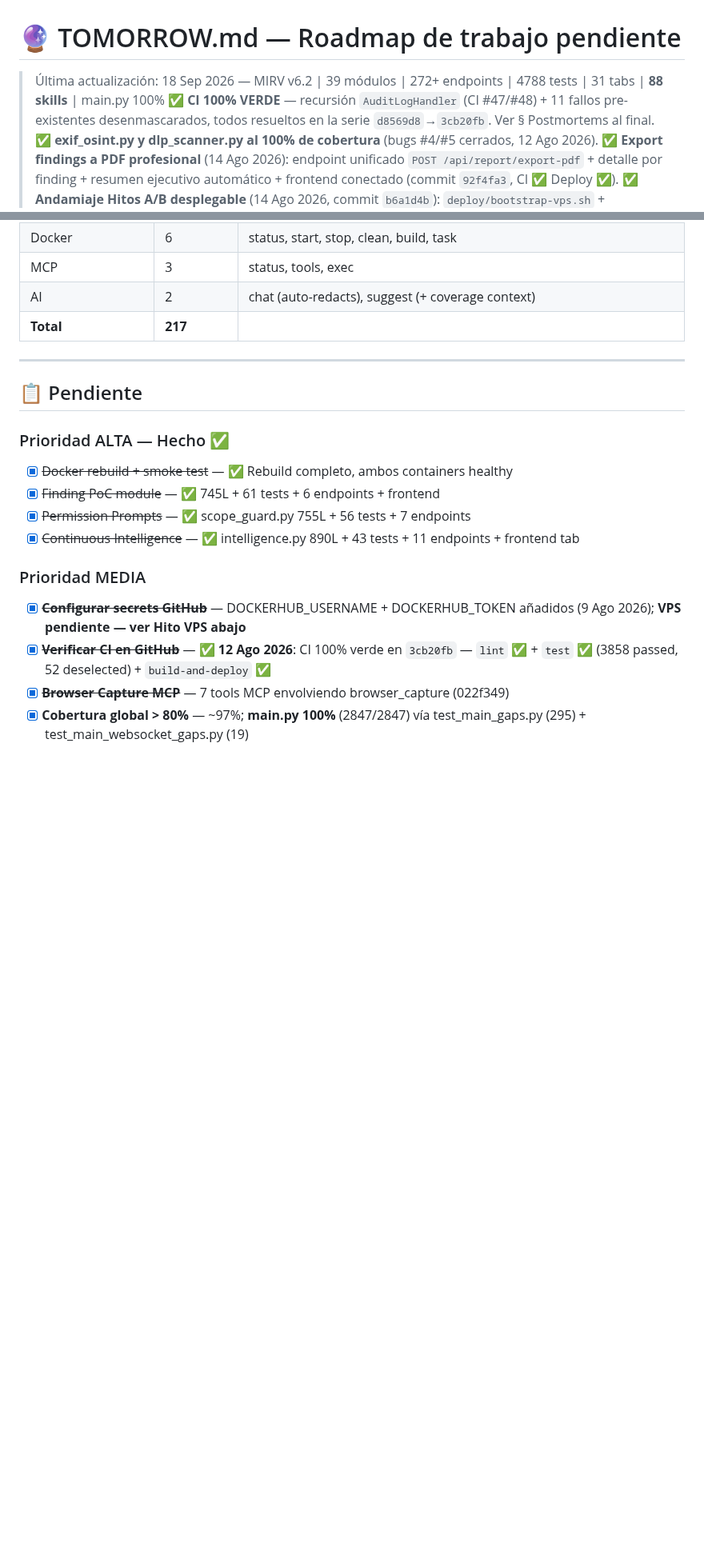
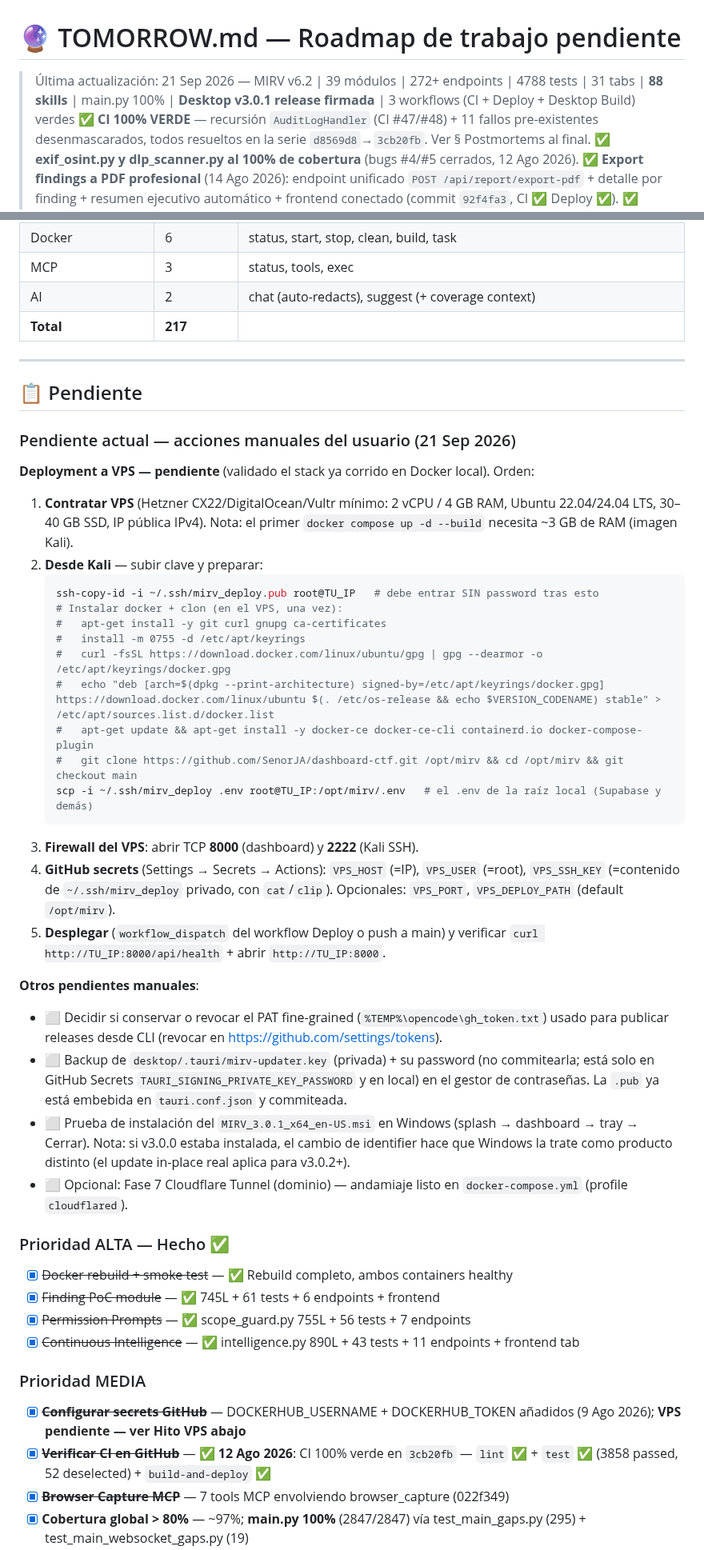
Before and after one commit to SenorJA/dashboard-ctf, a Markdown page: TOMORROW.md, 2 parts joined by grey strips. Shown at 80% size. Drawn GitHub-style; blank space fills up the shorter version.

Commit message:
docs: TOMORROW Pack 7 desktop v3.0.1 + pendientes manuales (VPS, token gh, minisign backup)

````diff
--- a/TOMORROW.md
+++ b/TOMORROW.md
@@ -1,6 +1,6 @@
 # 🔮 TOMORROW.md — Roadmap de trabajo pendiente
 
-> Última actualización: 18 Sep 2026 — MIRV v6.2 | 39 módulos | 272+ endpoints | 4788 tests | 31 tabs | **88 skills** | main.py 100%
+> Última actualización: 21 Sep 2026 — MIRV v6.2 | 39 módulos | 272+ endpoints | 4788 tests | 31 tabs | **88 skills** | main.py 100% | **Desktop v3.0.1 release firmada** | 3 workflows (CI + Deploy + Desktop Build) verdes
 > ✅ **CI 100% VERDE** — recursión `AuditLogHandler` (CI #47/#48) + 11 fallos pre-existentes desenmascarados, todos resueltos en la serie `d8569d8`→`3cb20fb`. Ver § Postmortems al final.
 > ✅ **exif_osint.py y dlp_scanner.py al 100% de cobertura** (bugs #4/#5 cerrados, 12 Ago 2026).
 > ✅ **Export findings a PDF profesional** (14 Ago 2026): endpoint unificado `POST /api/report/export-pdf` + detalle por finding + resumen ejecutivo automático + frontend conectado (commit `92f4fa3`, CI ✅ Deploy ✅).
@@ -186,6 +188,32 @@
 ---
 
 ## 📋 Pendiente
+
+### Pendiente actual — acciones manuales del usuario (21 Sep 2026)
+
+**Deployment a VPS — pendiente** (validado el stack ya corrido en Docker local). Orden:
+1. **Contratar VPS** (Hetzner CX22/DigitalOcean/Vultr mínimo: 2 vCPU / 4 GB RAM, Ubuntu 22.04/24.04 LTS, 30–40 GB SSD, IP pública IPv4). Nota: el primer `docker compose up -d --build` necesita ~3 GB de RAM (imagen Kali).
+2. **Desde Kali** — subir clave y preparar:
+   ```bash
+   ssh-copy-id -i ~/.ssh/mirv_deploy.pub root@TU_IP   # debe entrar SIN password tras esto
+   # Instalar docker + clon (en el VPS, una vez):
+   #   apt-get install -y git curl gnupg ca-certificates
+   #   install -m 0755 -d /etc/apt/keyrings
+   #   curl -fsSL https://download.docker.com/linux/ubuntu/gpg | gpg --dearmor -o /etc/apt/keyrings/docker.gpg
+   #   echo "deb [arch=$(dpkg --print-architecture) signed-by=/etc/apt/keyrings/docker.gpg] https://download.docker.com/linux/ubuntu $(. /etc/os-release && echo $VERSION_CODENAME) stable" > /etc/apt/sources.list.d/docker.list
+   #   apt-get update && apt-get install -y docker-ce docker-ce-cli containerd.io docker-compose-plugin
+   #   git clone https://github.com/SenorJA/dashboard-ctf.git /opt/mirv && cd /opt/mirv && git checkout main
+   scp -i ~/.ssh/mirv_deploy .env root@TU_IP:/opt/mirv/.env   # el .env de la raíz local (Supabase y demás)
+   ```
+3. **Firewall del VPS**: abrir TCP **8000** (dashboard) y **2222** (Kali SSH).
+4. **GitHub secrets** (Settings → Secrets → Actions): `VPS_HOST` (=IP), `VPS_USER` (=root), `VPS_SSH_KEY` (=contenido de `~/.ssh/mirv_deploy` privado, con `cat`/`clip`). Opcionales: `VPS_PORT`, `VPS_DEPLOY_PATH` (default `/opt/mirv`).
+5. **Desplegar** (`workflow_dispatch` del workflow Deploy o push a main) y verificar `curl http://TU_IP:8000/api/health` + abrir `http://TU_IP:8000`.
+
+**Otros pendientes manuales**:
+- ⬜ Decidir si conservar o revocar el PAT fine-grained (`%TEMP%\opencode\gh_token.txt`) usado para publicar releases desde CLI (revocar en https://github.com/settings/tokens).
+- ⬜ Backup de `desktop/.tauri/mirv-updater.key` (privada) + su password (no commitearla; está solo en GitHub Secrets `TAURI_SIGNING_PRIVATE_KEY_PASSWORD` y en local) en el gestor de contraseñas. La `.pub` ya está embebida en `tauri.conf.json` y commiteada.
+- ⬜ Prueba de instalación del `MIRV_3.0.1_x64_en-US.msi` en Windows (splash → dashboard → tray → Cerrar). Nota: si v3.0.0 estaba instalada, el cambio de identifier hace que Windows la trate como producto distinto (el update in-place real aplica para v3.0.2+).
+- ⬜ Opcional: Fase 7 Cloudflare Tunnel (dominio) — andamiaje listo en `docker-compose.yml` (profile `cloudflared`).
 
 ### Prioridad ALTA — Hecho ✅
 - [x] ~~Docker rebuild + smoke test~~ — ✅ Rebuild completo, ambos containers healthy
````
Also changed, not shown: other parts of TOMORROW.md (+2 -0 lines).
